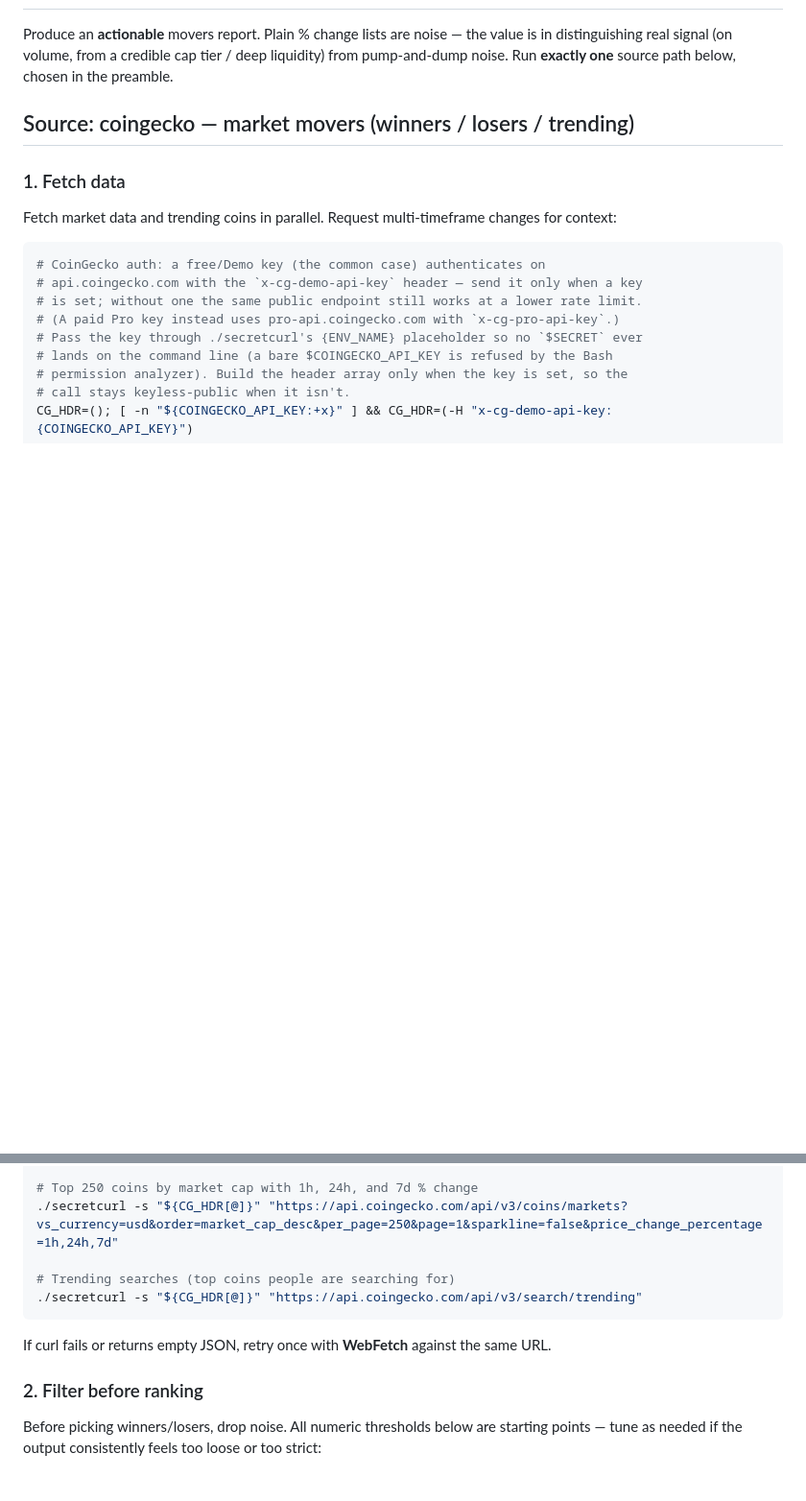
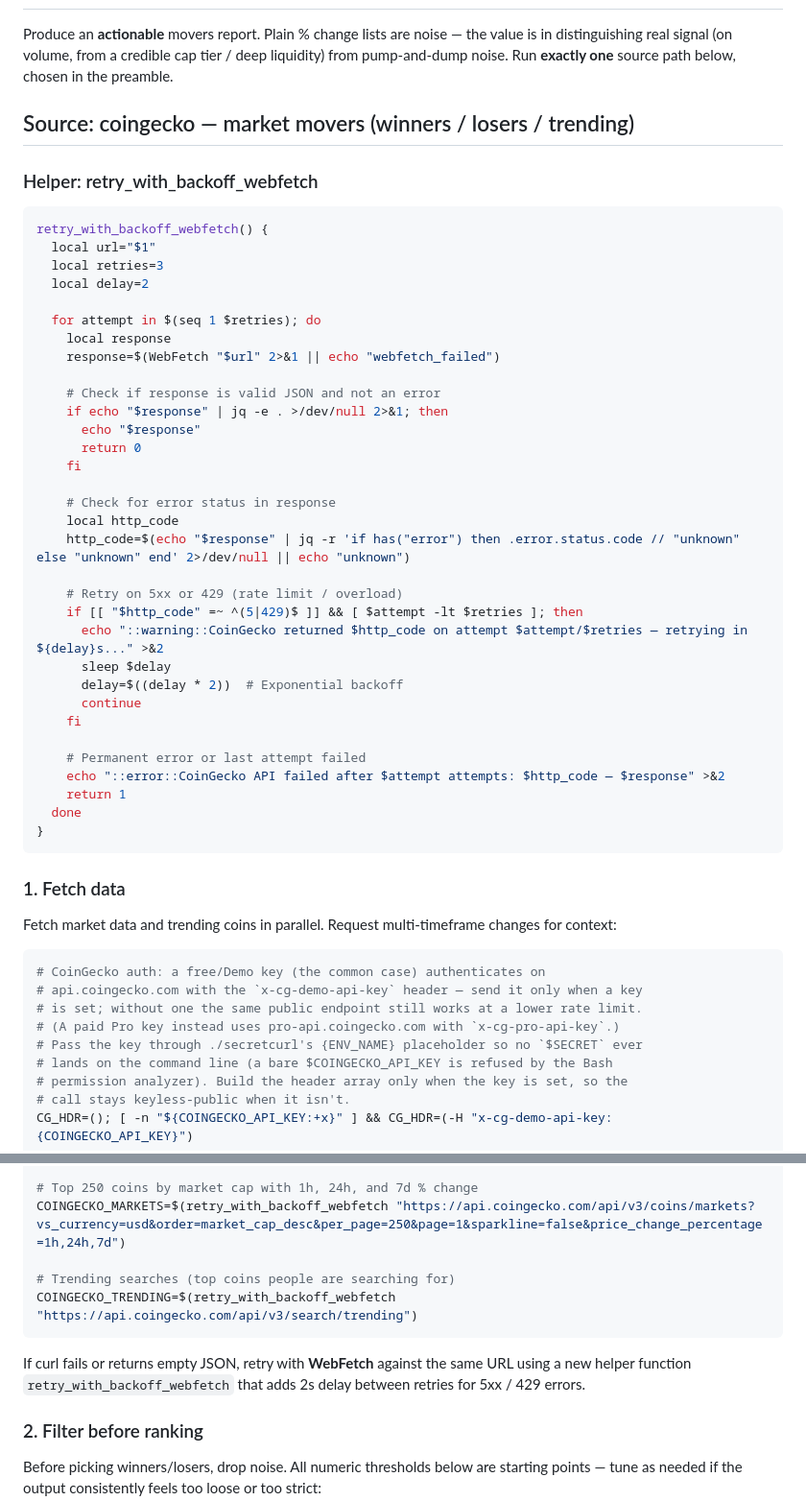
Before and after one commit to ildus650-pixel/aeon, a Markdown page: skills/token-movers/SKILL.md, 2 parts joined by grey strips. Shown at 96% size. GitHub-like rendering; blank space fills up the shorter version.

Commit message:
fix(token-movers): add retry with backoff for CoinGecko 5xx overload errors
CoinGecko API frequently returns 529 gateway overload errors during data
fetch. The skill only retried once and would abort, causing intermittent
failures.

Changes:
- Add retry_with_backoff_webfetch helper function that:
  * Retries 3 times on 5xx / 429 errors
  * Uses exponential backoff (2s → 4s → 8s)
  * Validates JSON response and error status codes
  * Logs retry attempts for visibility
- Replace direct WebFetch calls with retry_with_backoff_webfetch wrapper

This handles transient CoinGecko overload while maintaining single-token
branch behavior (no changes there).

Fixes: token-movers intermittent failures with truncated API responses
ISS-10

````diff
--- a/skills/token-movers/SKILL.md
+++ b/skills/token-movers/SKILL.md
@@ -59,6 +59,43 @@ Produce an **actionable** movers report. Plain % change lists are noise — the
 
 ## Source: coingecko — market movers (winners / losers / trending)
 
+### Helper: retry_with_backoff_webfetch
+
+```bash
+retry_with_backoff_webfetch() {
+  local url="$1"
+  local retries=3
+  local delay=2
+
+  for attempt in $(seq 1 $retries); do
+    local response
+    response=$(WebFetch "$url" 2>&1 || echo "webfetch_failed")
+
+    # Check if response is valid JSON and not an error
+    if echo "$response" | jq -e . >/dev/null 2>&1; then
+      echo "$response"
+      return 0
+    fi
+
+    # Check for error status in response
+    local http_code
+    http_code=$(echo "$response" | jq -r 'if has("error") then .error.status.code // "unknown" else "unknown" end' 2>/dev/null || echo "unknown")
+
+    # Retry on 5xx or 429 (rate limit / overload)
+    if [[ "$http_code" =~ ^(5|429)$ ]] && [ $attempt -lt $retries ]; then
+      echo "::warning::CoinGecko returned $http_code on attempt $attempt/$retries — retrying in ${delay}s..." >&2
+      sleep $delay
+      delay=$((delay * 2))  # Exponential backoff
+      continue
+    fi
+
+    # Permanent error or last attempt failed
+    echo "::error::CoinGecko API failed after $attempt attempts: $http_code — $response" >&2
+    return 1
+  done
+}
+```
+
 ### 1. Fetch data
 
 Fetch market data and trending coins in parallel. Request multi-timeframe changes for context:
@@ -75,13 +112,13 @@ Fetch market data and trending coins in parallel. Request multi-timeframe change
 CG_HDR=(); [ -n "${COINGECKO_API_KEY:+x}" ] && CG_HDR=(-H "x-cg-demo-api-key: {COINGECKO_API_KEY}")
 
 # Top 250 coins by market cap with 1h, 24h, and 7d % change
-./secretcurl -s "${CG_HDR[@]}" "https://api.coingecko.com/api/v3/coins/markets?vs_currency=usd&order=market_cap_desc&per_page=250&page=1&sparkline=false&price_change_percentage=1h,24h,7d"
+COINGECKO_MARKETS=$(retry_with_backoff_webfetch "https://api.coingecko.com/api/v3/coins/markets?vs_currency=usd&order=market_cap_desc&per_page=250&page=1&sparkline=false&price_change_percentage=1h,24h,7d")
 
 # Trending searches (top coins people are searching for)
-./secretcurl -s "${CG_HDR[@]}" "https://api.coingecko.com/api/v3/search/trending"
+COINGECKO_TRENDING=$(retry_with_backoff_webfetch "https://api.coingecko.com/api/v3/search/trending")
 ```
 
-If curl fails or returns empty JSON, retry once with **WebFetch** against the same URL.
+If curl fails or returns empty JSON, retry with **WebFetch** against the same URL using a new helper function `retry_with_backoff_webfetch` that adds 2s delay between retries for 5xx / 429 errors.
 
 ### 2. Filter before ranking
 
````
